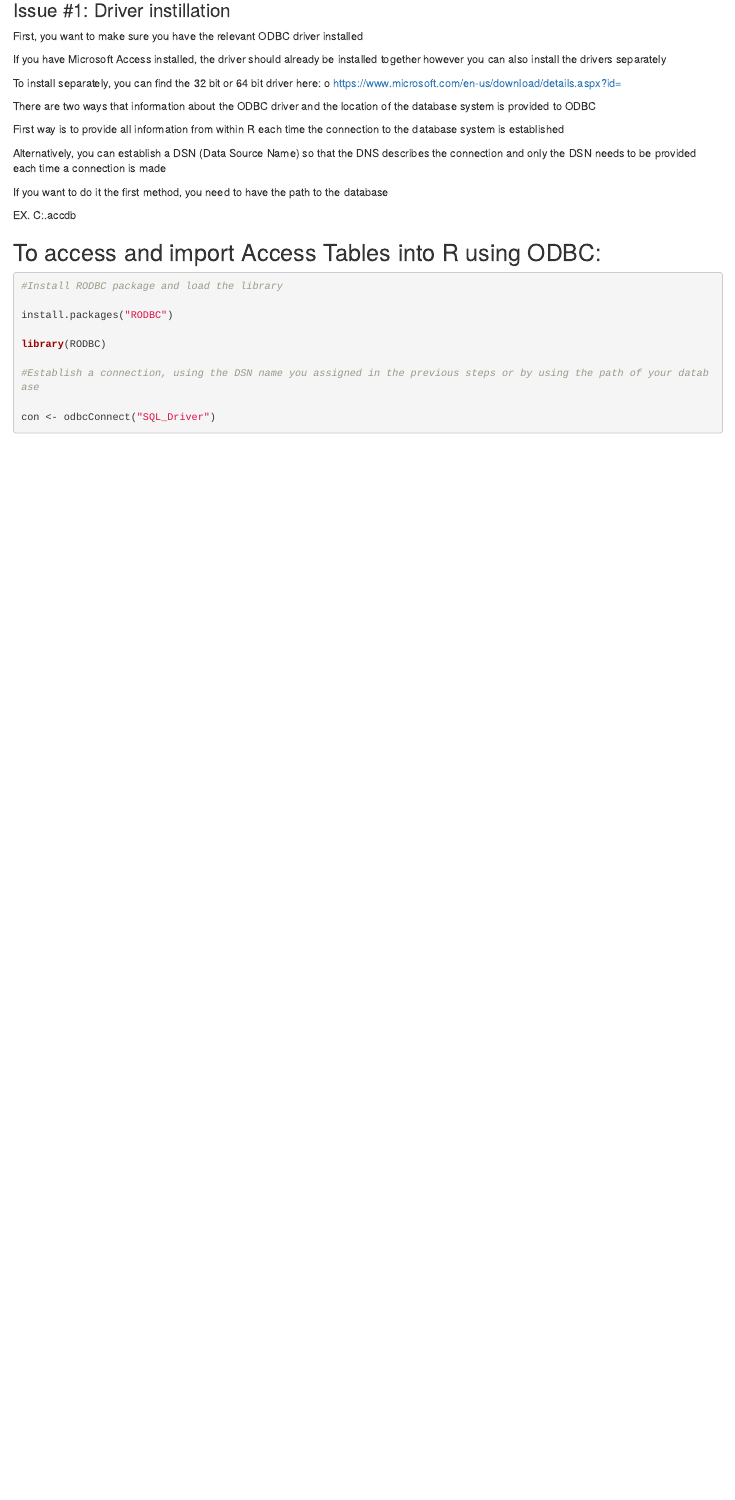
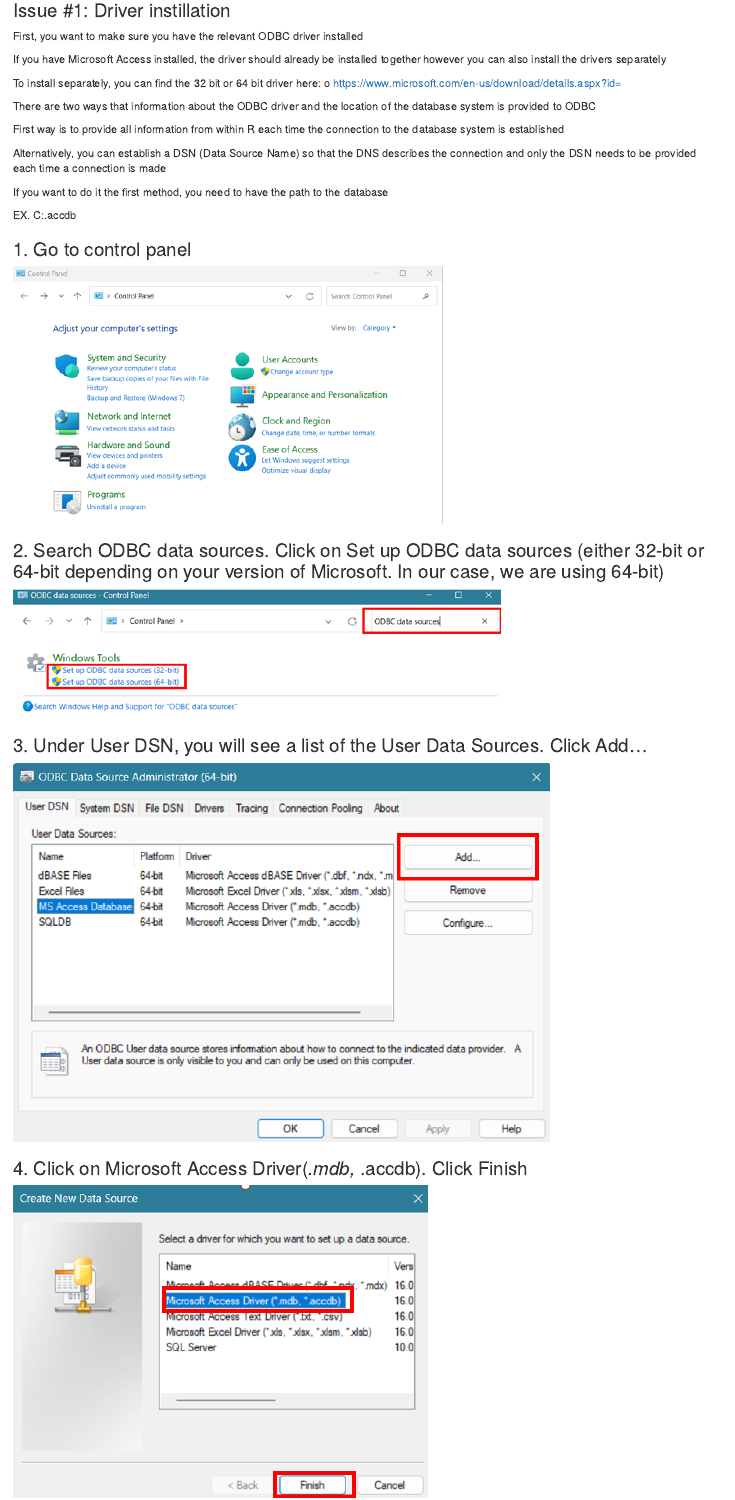
Before and after one commit to vawinter/SQLproject, an R Markdown document (SQLproject_mark.Rmd): the page in a window 1100 px wide, from 760 px down. Rendered offline with R 4.5, knitr and Pandoc, with nearby package versions; some code elsewhere in the file could not run offline.

Commit message:
added images to markdown document

```diff
--- a/SQLproject_mark.Rmd
+++ b/SQLproject_mark.Rmd
@@ -55,3 +55,14 @@
 
 EX. C:\Users\Lily\Desktop\SQL\Database.accdb
 
+### 1. Go to control panel
+![](Picture1.png)
+
+### 2. Search ODBC data sources. Click on Set up ODBC data sources (either 32-bit or 64-bit depending on your version of Microsoft. In our case, we are using 64-bit)
+![](Picture2.png)
+
+### 3. Under User DSN, you will see a list of the User Data Sources. Click Add…
+![](Picture3.png)
+
+### 4. Click on Microsoft Access Driver(*.mdb, *.accdb). Click Finish
+![](Picture4.png)
```
Also changed, not shown: SQLproject_mark.Rmd (9 more changed lines).
